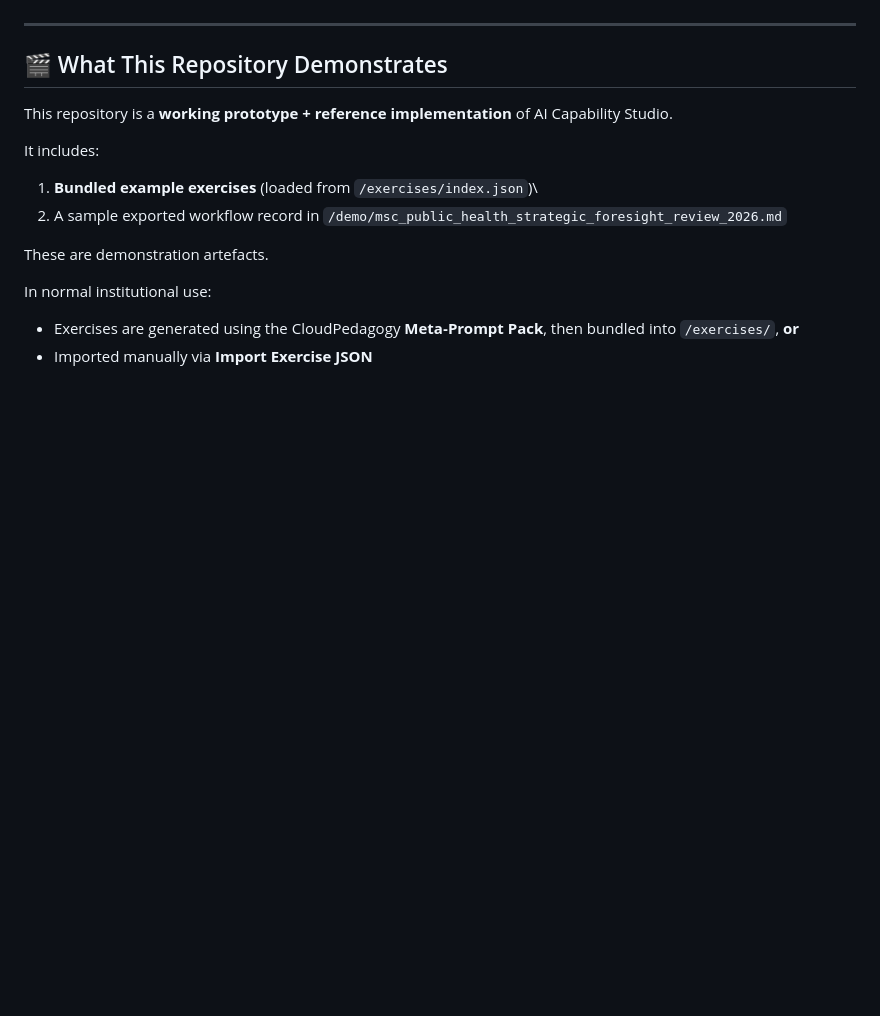
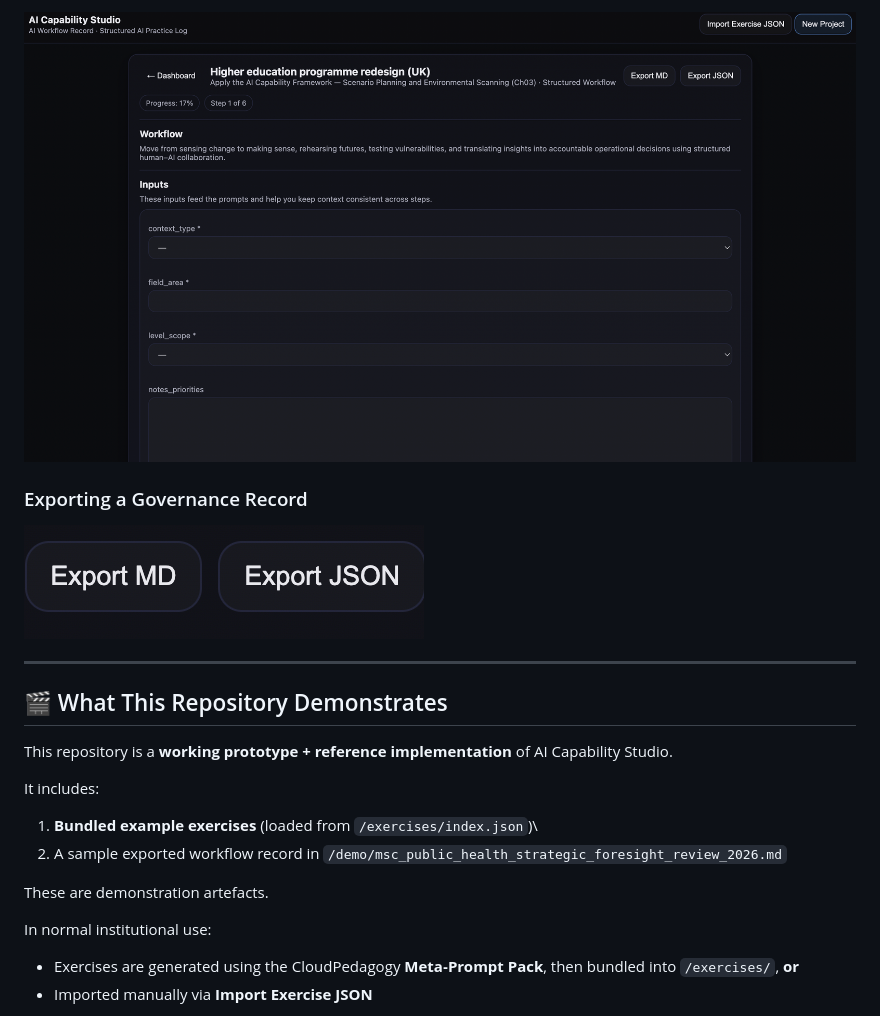
Before and after one commit to cloudpedagogy/cloudpedagogy-ai-capability-studio, a Markdown page: README.md, the part around one of its changes. GitHub-like rendering; pictures changed too: assets/images/export-md.png (added), assets/images/workflow-step.png (added); blank space fills up the shorter version.

```diff
--- a/README.md
+++ b/README.md
@@ -33,3 +48,8 @@ CloudPedagogy.
+![Workflow Step](assets/images/workflow-step.png)
+
+### Exporting a Governance Record
+
+![Export Markdown](assets/images/export-md.png)
 
 ------------------------------------------------------------------------
 
```
Also changed, not shown: other parts of README.md (+15 -0 lines), assets/images/dashboard.png (added), assets/images/new-project.png (added).
